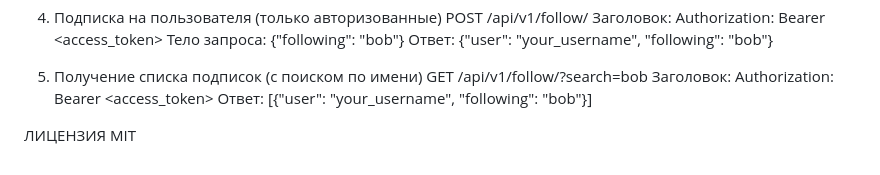
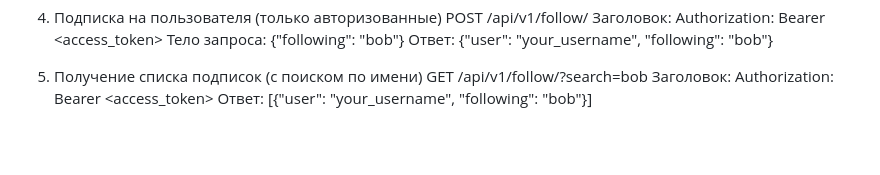
Before and after one commit to Skrion305/api-final-yatube-ad, a Markdown page: README.md, the part around the change. Rendered like a GitHub page; blank space fills up the shorter version.

```diff
--- a/README.md
+++ b/README.md
@@ -72,6 +72,3 @@ POST /api/v1/follow/
 GET /api/v1/follow/?search=bob
 Заголовок: Authorization: Bearer <access_token>
 Ответ: [{"user": "your_username", "following": "bob"}]
-
-ЛИЦЕНЗИЯ
-MIT
```
